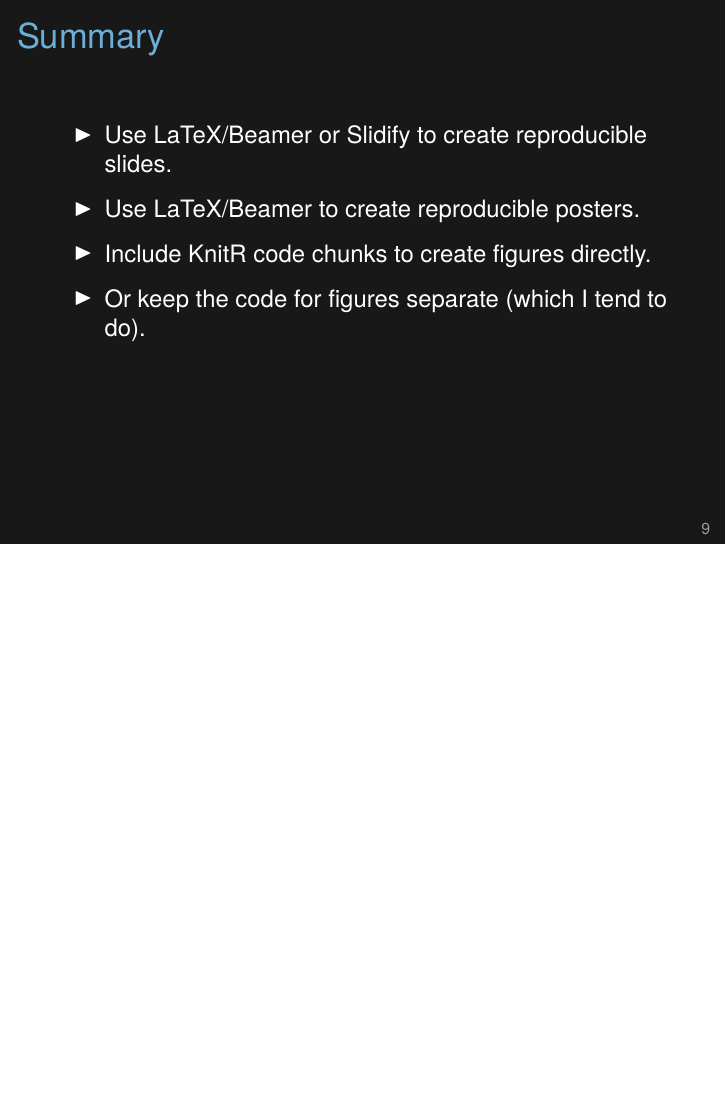
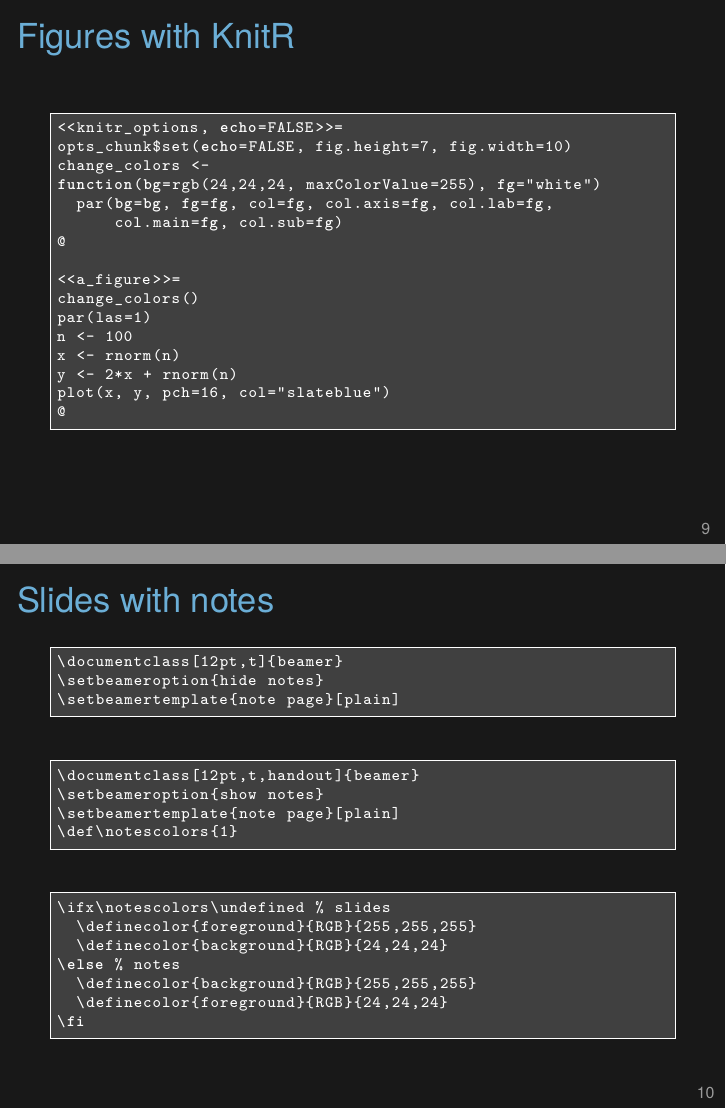
Before and after one commit to kbroman/Tools4RR, LaTeX slides (12_KnitrTalksPosters/12_talks_posters.tex): page 11 of 11 before the commit and pages 11 and 12 of 13 after it, the two joined at a grey line, the shorter picture padded with empty space. Compiled offline with XeLaTeX.

Commit message:
Lec 12: add a few slides

```diff
--- a/12_KnitrTalksPosters/12_talks_posters.tex
+++ b/12_KnitrTalksPosters/12_talks_posters.tex
@@ -323,5 +321,86 @@
 }
 \end{frame}
+
+
+
+\begin{frame}[c,fragile]{Figures with KnitR}
+
+\begin{lstlisting}
+<<knitr_options, echo=FALSE>>=
+opts_chunk$set(echo=FALSE, fig.height=7, fig.width=10)
+change_colors <-
+function(bg=rgb(24,24,24, maxColorValue=255), fg="white")
+  par(bg=bg, fg=fg, col=fg, col.axis=fg, col.lab=fg,
+      col.main=fg, col.sub=fg)
+@
+
+<<a_figure>>=
+change_colors()
+par(las=1)
+n <- 100
+x <- rnorm(n)
+y <- 2*x + rnorm(n)
+plot(x, y, pch=16, col="slateblue")
+@
+\end{lstlisting}
+
+\note{
+  You could use a knitr code chunk, in the same way we discussed
+  with manuscripts, in the last lecture.
+
+
+}
+\end{frame}
+
+
+
+
+\begin{frame}[c,fragile]{Slides with notes}
+
+\begin{lstlisting}
+\documentclass[12pt,t]{beamer}
+\setbeameroption{hide notes}
+\setbeamertemplate{note page}[plain]
+\end{lstlisting}
+
+\bigskip
+
+\begin{lstlisting}
+\documentclass[12pt,t,handout]{beamer}
+\setbeameroption{show notes}
+\setbeamertemplate{note page}[plain]
+\def\notescolors{1}
+\end{lstlisting}
+
+\bigskip
+
+\begin{lstlisting}
+\ifx\notescolors\undefined % slides
+  \definecolor{foreground}{RGB}{255,255,255}
+  \definecolor{background}{RGB}{24,24,24}
+\else % notes
+  \definecolor{background}{RGB}{255,255,255}
+  \definecolor{foreground}{RGB}{24,24,24}
+\fi
+\end{lstlisting}
+
+\note{
+  To create a version of your slides with notes, include
+  {\tt {\textbackslash}note\{ \}} on every slide.
+
+  I then include the code in the top box in the slide version, the
+  middle box in the note version, and the stuff at the bottom in both.
+  The bit at the bottom selects colors to be light text on a dark
+  background in the slides and dark text on a light
+  background in the notes version.
+
+  I then use {\tt pdfnup} (part of PDFjam) to make 2-up pages (slides
+  at the top, notes at the bottom). The only problem with {\tt pdfnup}
+  is that it strips off all of the hyperlinks.
+}
+\end{frame}
+
+
 
 
 
```
Also changed, not shown: 12_KnitrTalksPosters/12_talks_posters.tex (2 more changed lines).
